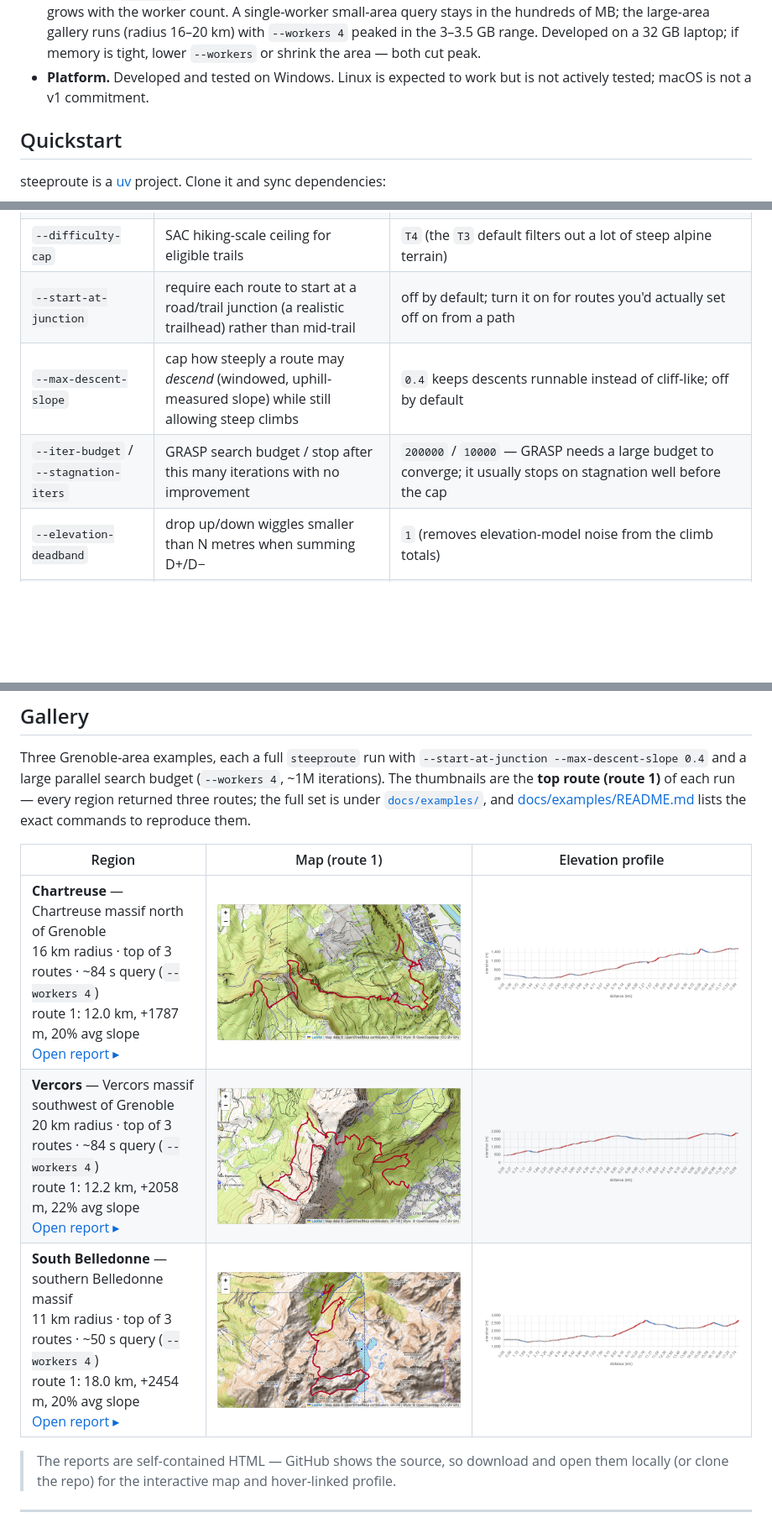
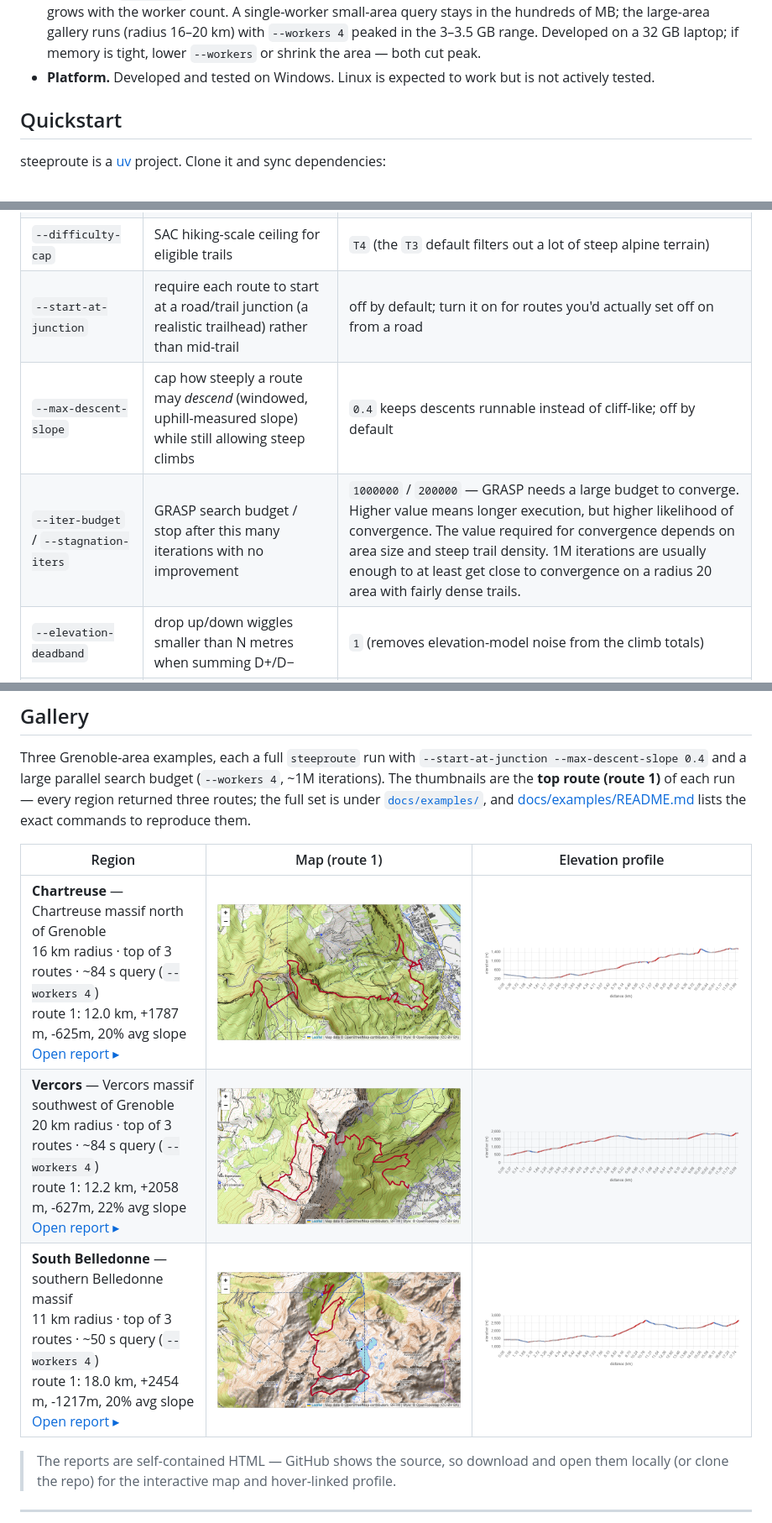
Before and after one commit to TeKRunneR/steeproute, a Markdown page: README.md, 3 parts joined by grey strips. Shown at 84% size. Rendered like a GitHub page; blank space fills up the shorter version.

Commit message:
More fixes to readme

```diff
--- a/README.md
+++ b/README.md
@@ -35,7 +35,7 @@ anywhere in France. It is a personal project.
   Developed on a 32 GB laptop; if memory is tight, lower `--workers` or shrink the area —
   both cut peak.
 - **Platform.** Developed and tested on Windows. Linux is expected to work but is not
-  actively tested; macOS is not a v1 commitment.
+  actively tested.
 
 ## Quickstart
 
@@ -71,9 +71,9 @@ than the setup radius so the queried area sits fully inside the prepared one.
 | `--center` / `--radius` | area center `lat,lon` and radius in km | your area |
 | `--theta` | route-level average-slope floor every route must clear | `0.20` — this *is* the steepness bar; raise it for steeper routes, lower it to admit gentler ones |
 | `--difficulty-cap` | SAC hiking-scale ceiling for eligible trails | `T4` (the `T3` default filters out a lot of steep alpine terrain) |
-| `--start-at-junction` | require each route to start at a road/trail junction (a realistic trailhead) rather than mid-trail | off by default; turn it on for routes you'd actually set off on from a path |
+| `--start-at-junction` | require each route to start at a road/trail junction (a realistic trailhead) rather than mid-trail | off by default; turn it on for routes you'd actually set off on from a road |
 | `--max-descent-slope` | cap how steeply a route may *descend* (windowed, uphill-measured slope) while still allowing steep climbs | `0.4` keeps descents runnable instead of cliff-like; off by default |
-| `--iter-budget` / `--stagnation-iters` | GRASP search budget / stop after this many iterations with no improvement | `200000` / `10000` — GRASP needs a large budget to converge; it usually stops on stagnation well before the cap |
+| `--iter-budget` / `--stagnation-iters` | GRASP search budget / stop after this many iterations with no improvement | `1000000` / `200000` — GRASP needs a large budget to converge. Higher value means longer execution, but higher likelihood of convergence. The value required for convergence depends on area size and steep trail density. 1M iterations are usually enough to at least get close to convergence on a radius 20 area with fairly dense trails. |
 | `--elevation-deadband` | drop up/down wiggles smaller than N metres when summing D+/D− | `1` (removes elevation-model noise from the climb totals) |
 | `--n` / `--j-max` | how many routes to return / max segment overlap allowed between them (`0` = fully disjoint) | `3` / `0` |
 | `--seed` | fixes GRASP's randomness so a run is reproducible | any integer |
@@ -105,9 +105,9 @@ lists the exact commands to reproduce them.
 
 | Region | Map (route 1) | Elevation profile |
 |---|---|---|
-| **Chartreuse** — Chartreuse massif north of Grenoble<br>16 km radius · top of 3 routes · ~84 s query (`--workers 4`)<br>route 1: 12.0 km, +1787 m, 20% avg slope<br>[Open report ▸](docs/examples/chartreuse/route-1.html) | [![Chartreuse map](docs/examples/chartreuse/route-1-map.png)](docs/examples/chartreuse/route-1.html) | ![Chartreuse elevation profile](docs/examples/chartreuse/route-1-profile.png) |
-| **Vercors** — Vercors massif southwest of Grenoble<br>20 km radius · top of 3 routes · ~84 s query (`--workers 4`)<br>route 1: 12.2 km, +2058 m, 22% avg slope<br>[Open report ▸](docs/examples/vercors/route-1.html) | [![Vercors map](docs/examples/vercors/route-1-map.png)](docs/examples/vercors/route-1.html) | ![Vercors elevation profile](docs/examples/vercors/route-1-profile.png) |
-| **South Belledonne** — southern Belledonne massif<br>11 km radius · top of 3 routes · ~50 s query (`--workers 4`)<br>route 1: 18.0 km, +2454 m, 20% avg slope<br>[Open report ▸](docs/examples/south-belledonne/route-1.html) | [![South Belledonne map](docs/examples/south-belledonne/route-1-map.png)](docs/examples/south-belledonne/route-1.html) | ![South Belledonne elevation profile](docs/examples/south-belledonne/route-1-profile.png) |
+| **Chartreuse** — Chartreuse massif north of Grenoble<br>16 km radius · top of 3 routes · ~84 s query (`--workers 4`)<br>route 1: 12.0 km, +1787 m, -625m, 20% avg slope<br>[Open report ▸](docs/examples/chartreuse/route-1.html) | [![Chartreuse map](docs/examples/chartreuse/route-1-map.png)](docs/examples/chartreuse/route-1.html) | ![Chartreuse elevation profile](docs/examples/chartreuse/route-1-profile.png) |
+| **Vercors** — Vercors massif southwest of Grenoble<br>20 km radius · top of 3 routes · ~84 s query (`--workers 4`)<br>route 1: 12.2 km, +2058 m, -627m, 22% avg slope<br>[Open report ▸](docs/examples/vercors/route-1.html) | [![Vercors map](docs/examples/vercors/route-1-map.png)](docs/examples/vercors/route-1.html) | ![Vercors elevation profile](docs/examples/vercors/route-1-profile.png) |
+| **South Belledonne** — southern Belledonne massif<br>11 km radius · top of 3 routes · ~50 s query (`--workers 4`)<br>route 1: 18.0 km, +2454 m, -1217m, 20% avg slope<br>[Open report ▸](docs/examples/south-belledonne/route-1.html) | [![South Belledonne map](docs/examples/south-belledonne/route-1-map.png)](docs/examples/south-belledonne/route-1.html) | ![South Belledonne elevation profile](docs/examples/south-belledonne/route-1-profile.png) |
 
 > The reports are self-contained HTML — GitHub shows the source, so download and open
 > them locally (or clone the repo) for the interactive map and hover-linked profile.
```
